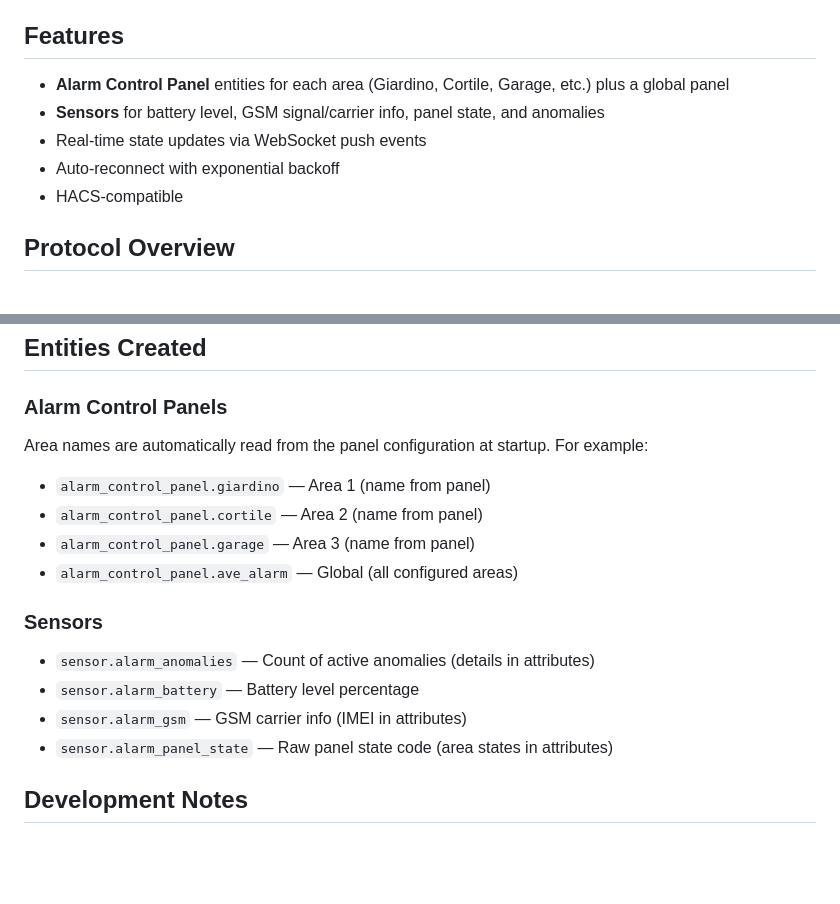
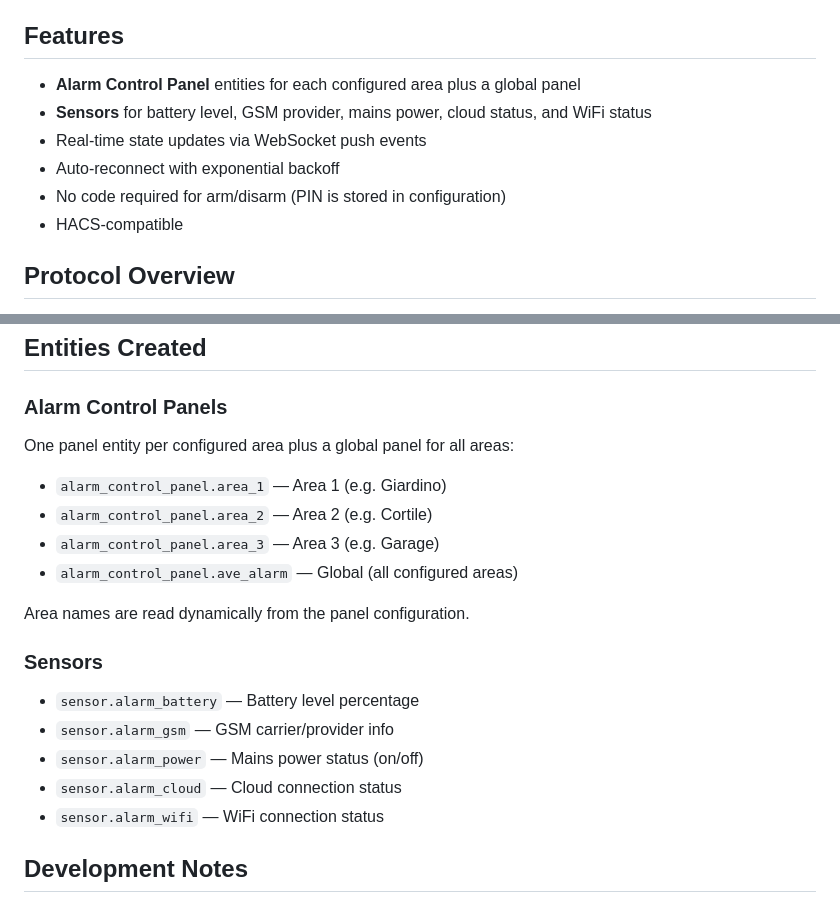
Before and after one commit to danardelean/ave_alarm, a Markdown page: README.md, 2 parts joined by grey strips. Drawn GitHub-style; blank space fills up the shorter version.

Commit message:
Update README to match current entities and features
Co-Authored-By: Claude Opus 4.6 <noreply@anthropic.com>

```diff
--- a/README.md
+++ b/README.md
@@ -4,10 +4,11 @@ A custom Home Assistant integration for the **AVE AF927PLUS** alarm panel, commu
 
 ## Features
 
-- **Alarm Control Panel** entities for each area (Giardino, Cortile, Garage, etc.) plus a global panel
-- **Sensors** for battery level, GSM signal/carrier info, panel state, and anomalies
+- **Alarm Control Panel** entities for each configured area plus a global panel
+- **Sensors** for battery level, GSM provider, mains power, cloud status, and WiFi status
 - Real-time state updates via WebSocket push events
 - Auto-reconnect with exponential backoff
+- No code required for arm/disarm (PIN is stored in configuration)
 - HACS-compatible
 
 ## Protocol Overview
@@ -73,17 +74,20 @@ The AVE AF927 panel exposes a WebSocket server on port `14001`. Communication us
 ## Entities Created
 
 ### Alarm Control Panels
-Area names are automatically read from the panel configuration at startup. For example:
-- `alarm_control_panel.giardino` — Area 1 (name from panel)
-- `alarm_control_panel.cortile` — Area 2 (name from panel)
-- `alarm_control_panel.garage` — Area 3 (name from panel)
+One panel entity per configured area plus a global panel for all areas:
+- `alarm_control_panel.area_1` — Area 1 (e.g. Giardino)
+- `alarm_control_panel.area_2` — Area 2 (e.g. Cortile)
+- `alarm_control_panel.area_3` — Area 3 (e.g. Garage)
 - `alarm_control_panel.ave_alarm` — Global (all configured areas)
 
+Area names are read dynamically from the panel configuration.
+
 ### Sensors
-- `sensor.alarm_anomalies` — Count of active anomalies (details in attributes)
 - `sensor.alarm_battery` — Battery level percentage
-- `sensor.alarm_gsm` — GSM carrier info (IMEI in attributes)
-- `sensor.alarm_panel_state` — Raw panel state code (area states in attributes)
+- `sensor.alarm_gsm` — GSM carrier/provider info
+- `sensor.alarm_power` — Mains power status (on/off)
+- `sensor.alarm_cloud` — Cloud connection status
+- `sensor.alarm_wifi` — WiFi connection status
 
 ## Development Notes
 
```
